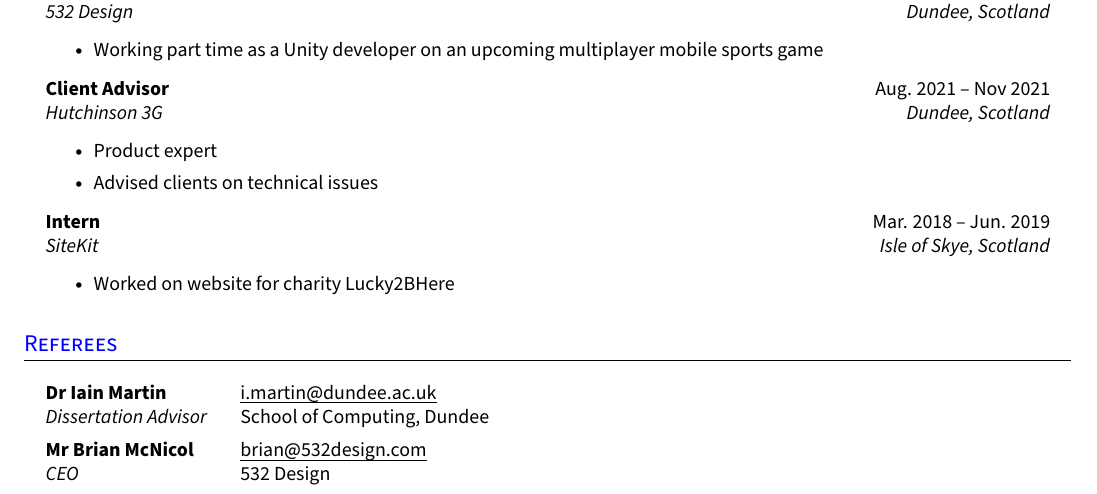
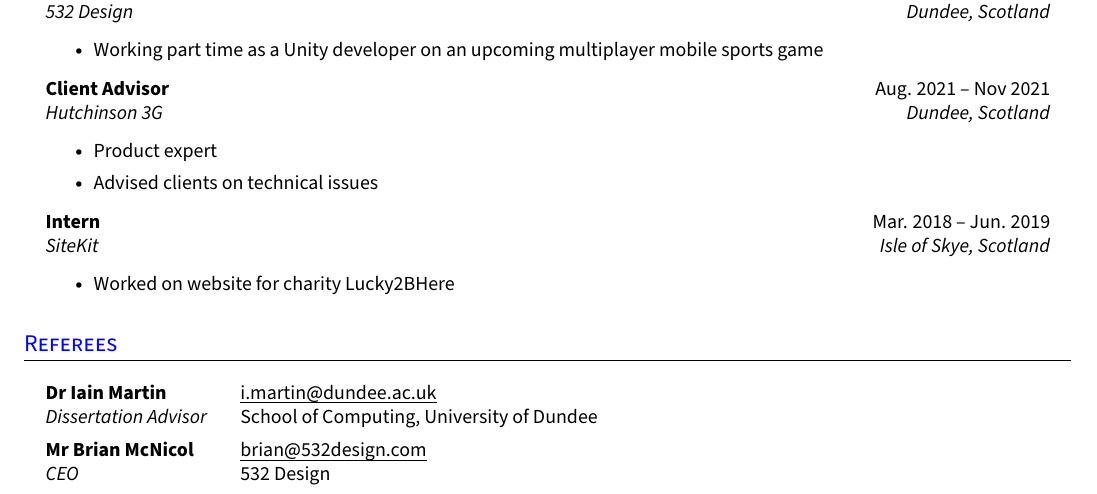
Before and after one commit to struan-robertson/cv, a LaTeX CV (cv.tex): part of the page, cut so that both start at the same text. Compiled offline with pdfLaTeX.

Commit message:
University of Dundee instead of just Dundee

```diff
--- a/cv.tex
+++ b/cv.tex
@@ -282,7 +282,7 @@
 \section{Referees}
   \resumeHeadingListStart{}
     \resumeRefereeHeading{Dr Iain Martin}{\href{mailto:i.martin@dundee.ac.uk}{\uline{i.martin@dundee.ac.uk}}}
-    {Dissertation Advisor}{School of Computing, Dundee}
+    {Dissertation Advisor}{School of Computing, University of Dundee}
     \resumeRefereeHeading{Mr Brian McNicol}{\href{mailto:brian@532design.com}{\uline{brian@532design.com}}}
     {CEO}{532 Design}
   \resumeHeadingListEnd{}
```
